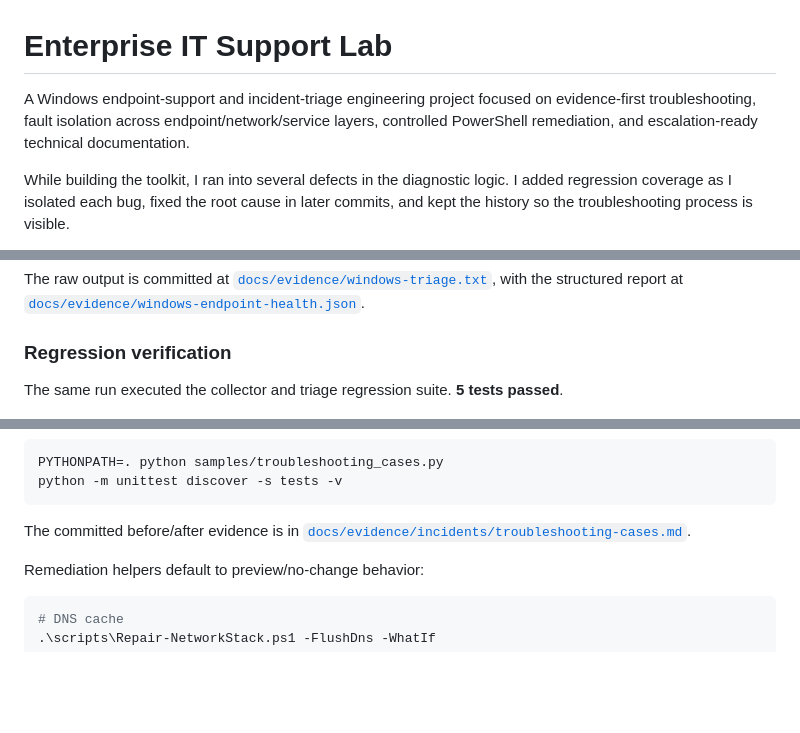
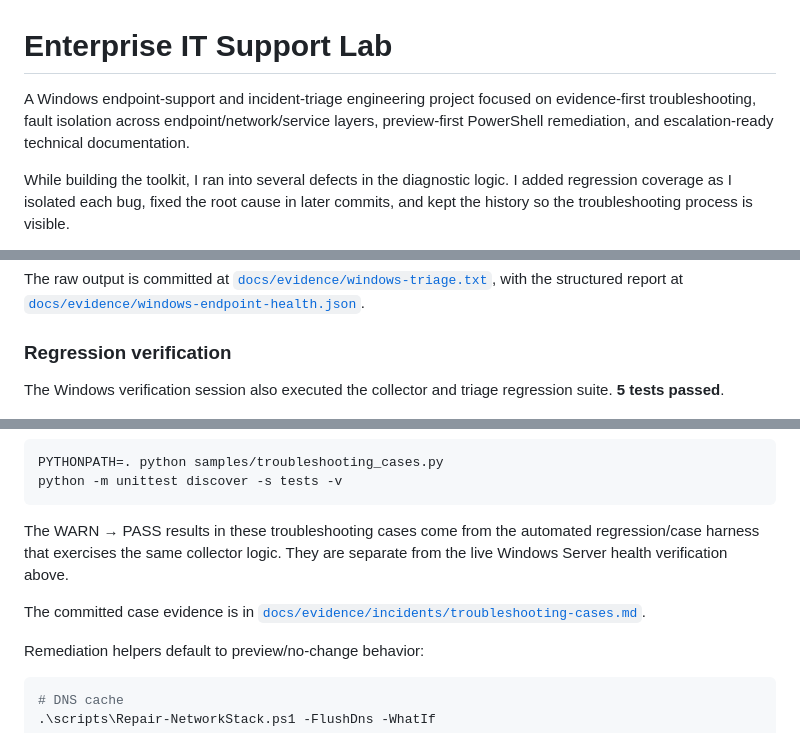
Before and after one commit to AC0731/enterprise-it-support-lab, a Markdown page: README.md, 3 parts joined by grey strips. Rendered like a GitHub page; blank space fills up the shorter version.

Commit message:
docs: separate regression case evidence from live Windows check

````diff
--- a/README.md
+++ b/README.md
@@ -1,6 +1,6 @@
 # Enterprise IT Support Lab
 
-A Windows endpoint-support and incident-triage engineering project focused on evidence-first troubleshooting, fault isolation across endpoint/network/service layers, controlled PowerShell remediation, and escalation-ready technical documentation.
+A Windows endpoint-support and incident-triage engineering project focused on evidence-first troubleshooting, fault isolation across endpoint/network/service layers, preview-first PowerShell remediation, and escalation-ready technical documentation.
 
 While building the toolkit, I ran into several defects in the diagnostic logic. I added regression coverage as I isolated each bug, fixed the root cause in later commits, and kept the history so the troubleshooting process is visible.
 
@@ -32,7 +32,7 @@ The raw output is committed at [`docs/evidence/windows-triage.txt`](docs/evidenc
 
 ### Regression verification
 
-The same run executed the collector and triage regression suite. **5 tests passed**.
+The Windows verification session also executed the collector and triage regression suite. **5 tests passed**.
 
 ![Verified regression test suite](docs/screenshots/test-suite-live.png)
 
@@ -59,7 +59,9 @@ PYTHONPATH=. python samples/troubleshooting_cases.py
 python -m unittest discover -s tests -v
 ```
 
-The committed before/after evidence is in [`docs/evidence/incidents/troubleshooting-cases.md`](docs/evidence/incidents/troubleshooting-cases.md).
+The WARN → PASS results in these troubleshooting cases come from the automated regression/case harness that exercises the same collector logic. They are separate from the live Windows Server health verification above.
+
+The committed case evidence is in [`docs/evidence/incidents/troubleshooting-cases.md`](docs/evidence/incidents/troubleshooting-cases.md).
 
 Remediation helpers default to preview/no-change behavior:
 
````
Also changed, not shown: other parts of README.md (+2 -2 lines).
